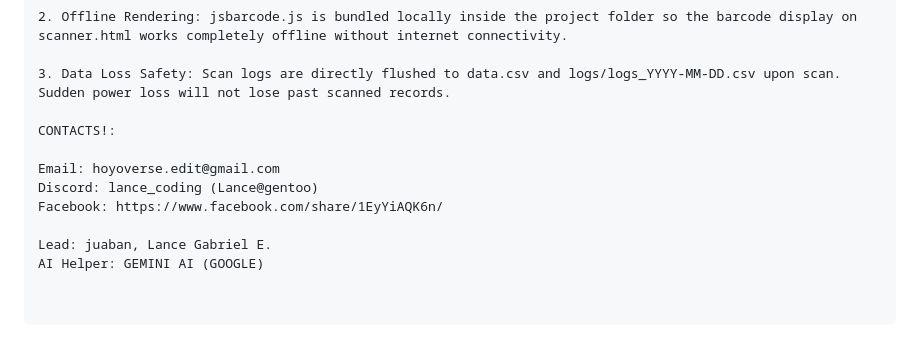
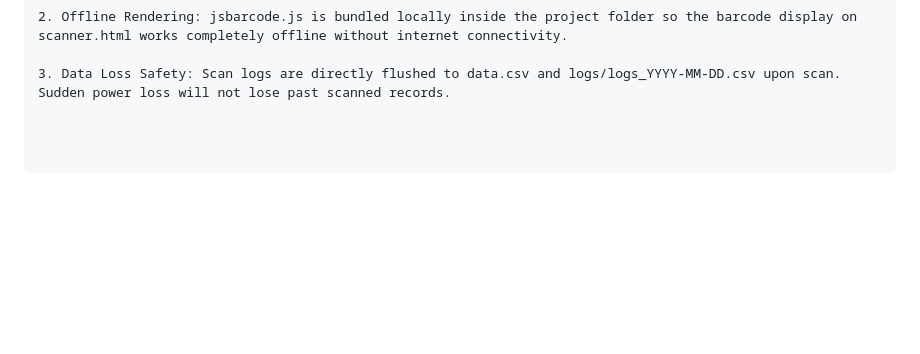
Before and after one commit to CVAFPI/ID-BIO-Project, a Markdown page: README.md, the part around the change. GitHub-like rendering; blank space fills up the shorter version.

```diff
--- a/README.md
+++ b/README.md
@@ -102,12 +102,3 @@ cp ~/"Projects/ID Bio HTML Project/id_bio.desktop" ~/.config/autostart/
 2. Offline Rendering: jsbarcode.js is bundled locally inside the project folder so the barcode display on scanner.html works completely offline without internet connectivity.
 
 3. Data Loss Safety: Scan logs are directly flushed to data.csv and logs/logs_YYYY-MM-DD.csv upon scan. Sudden power loss will not lose past scanned records.
-
-CONTACTS!:
-
-Email: hoyoverse.edit@gmail.com
-Discord: lance_coding (Lance@gentoo)
-Facebook: https://www.facebook.com/share/1EyYiAQK6n/
-
-Lead: juaban, Lance Gabriel E.
-AI Helper: GEMINI AI (GOOGLE)
```
